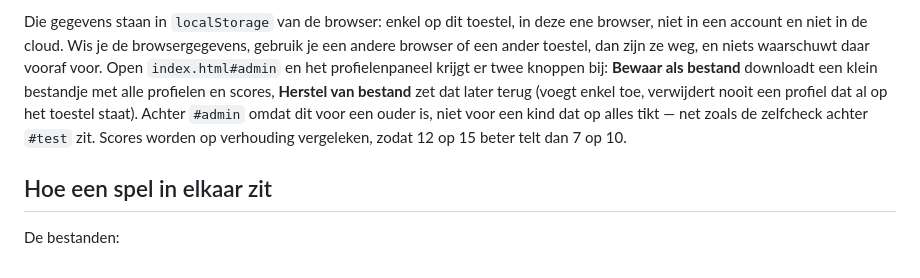
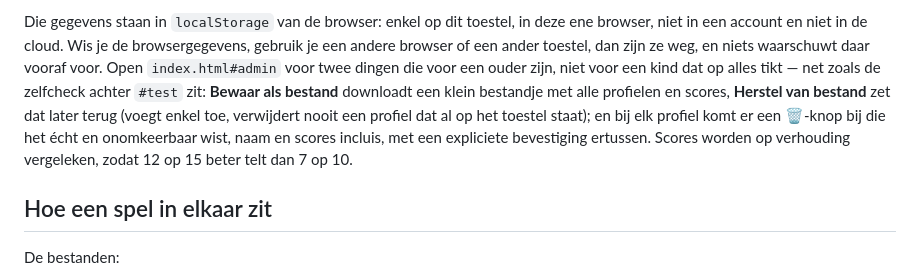
Before and after one commit to drkdw/oefenkampioen, a Markdown page: README.md, the part around the change. Drawn GitHub-style.

Commit message:
docs: uitleg echt-wissen-knop achter #admin

```diff
--- a/README.md
+++ b/README.md
@@ -77,11 +77,12 @@ geoefend zijn.
 Die gegevens staan in `localStorage` van de browser: enkel op dit toestel, in deze ene browser,
 niet in een account en niet in de cloud. Wis je de browsergegevens, gebruik je een andere browser
 of een ander toestel, dan zijn ze weg, en niets waarschuwt daar vooraf voor. Open
-`index.html#admin` en het profielenpaneel krijgt er twee knoppen bij: **Bewaar als bestand**
-downloadt een klein bestandje met alle profielen en scores, **Herstel van bestand** zet dat later
-terug (voegt enkel toe, verwijdert nooit een profiel dat al op het toestel staat). Achter `#admin`
-omdat dit voor een ouder is, niet voor een kind dat op alles tikt — net zoals de zelfcheck achter
-`#test` zit. Scores worden op verhouding vergeleken, zodat 12 op 15 beter telt dan 7 op 10.
+`index.html#admin` voor twee dingen die voor een ouder zijn, niet voor een kind dat op alles tikt
+— net zoals de zelfcheck achter `#test` zit: **Bewaar als bestand** downloadt een klein bestandje
+met alle profielen en scores, **Herstel van bestand** zet dat later terug (voegt enkel toe,
+verwijdert nooit een profiel dat al op het toestel staat); en bij elk profiel komt er een 🗑-knop
+bij die het écht en onomkeerbaar wist, naam en scores incluis, met een expliciete bevestiging
+ertussen. Scores worden op verhouding vergeleken, zodat 12 op 15 beter telt dan 7 op 10.
 
 ## Hoe een spel in elkaar zit
 
```
